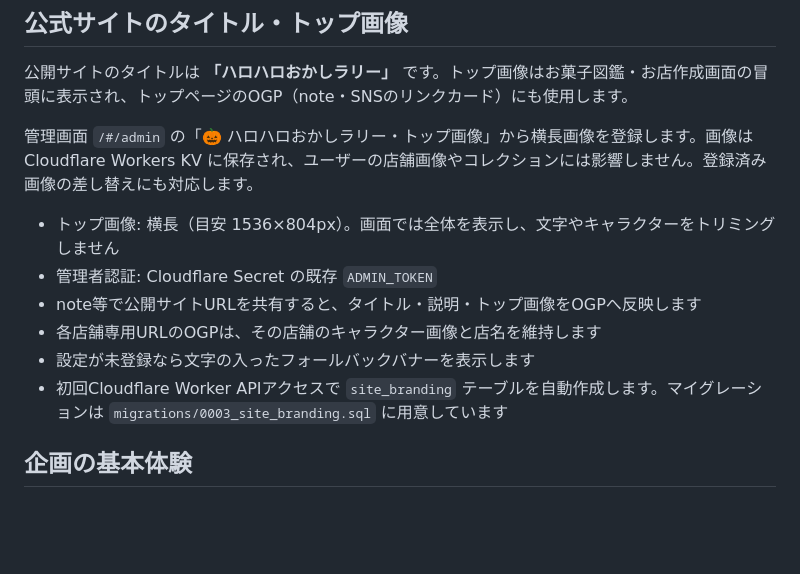
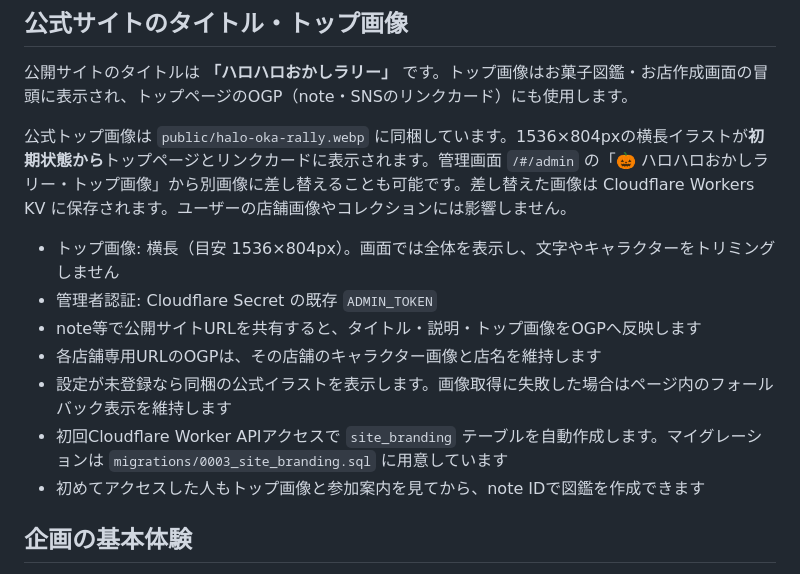
Before and after one commit to neronote100/trick_or_treat, a Markdown page: README.md, the part around the change. Rendered like a GitHub page; blank space fills up the shorter version.

Commit message:
docs: explain bundled official event banner and optional custom cover

```diff
--- a/README.md
+++ b/README.md
@@ -7,14 +7,15 @@ noteで活動する参加者が、自分のキャラクターを使ったお菓
 
 公開サイトのタイトルは **「ハロハロおかしラリー」** です。トップ画像はお菓子図鑑・お店作成画面の冒頭に表示され、トップページのOGP（note・SNSのリンクカード）にも使用します。
 
-管理画面 `/#/admin` の「🎃 ハロハロおかしラリー・トップ画像」から横長画像を登録します。画像は Cloudflare Workers KV に保存され、ユーザーの店舗画像やコレクションには影響しません。登録済み画像の差し替えにも対応します。
+公式トップ画像は `public/halo-oka-rally.webp` に同梱しています。1536×804pxの横長イラストが**初期状態から**トップページとリンクカードに表示されます。管理画面 `/#/admin` の「🎃 ハロハロおかしラリー・トップ画像」から別画像に差し替えることも可能です。差し替えた画像は Cloudflare Workers KV に保存されます。ユーザーの店舗画像やコレクションには影響しません。
 
 - トップ画像: 横長（目安 1536×804px）。画面では全体を表示し、文字やキャラクターをトリミングしません
 - 管理者認証: Cloudflare Secret の既存 `ADMIN_TOKEN`
 - note等で公開サイトURLを共有すると、タイトル・説明・トップ画像をOGPへ反映します
 - 各店舗専用URLのOGPは、その店舗のキャラクター画像と店名を維持します
-- 設定が未登録なら文字の入ったフォールバックバナーを表示します
+- 設定が未登録なら同梱の公式イラストを表示します。画像取得に失敗した場合はページ内のフォールバック表示を維持します
 - 初回Cloudflare Worker APIアクセスで `site_branding` テーブルを自動作成します。マイグレーションは `migrations/0003_site_branding.sql` に用意しています
+- 初めてアクセスした人もトップ画像と参加案内を見てから、note IDで図鑑を作成できます
 
 ## 企画の基本体験
 
```
